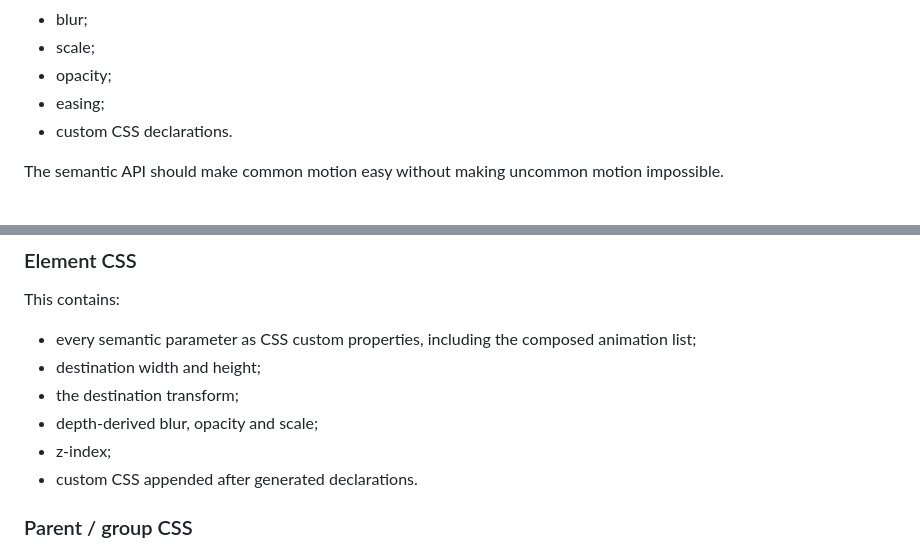
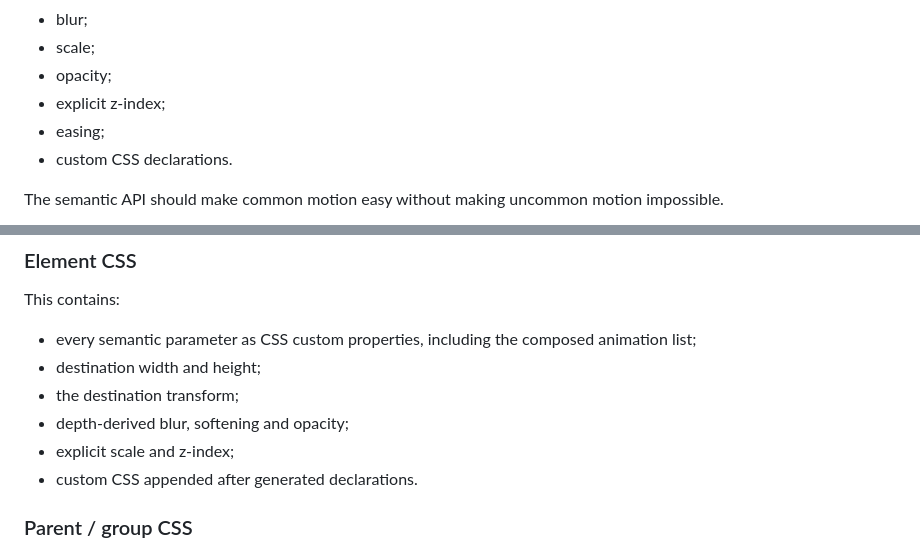
Before and after one commit to digiguru/spacial-stage, a Markdown page: README.md, 2 parts joined by grey strips. GitHub-like rendering.

```diff
--- a/README.md
+++ b/README.md
@@ -143,6 +169,7 @@ Every object/state also exposes numeric and raw-CSS escape hatches:
 - blur;
 - scale;
 - opacity;
+- explicit z-index;
 - easing;
 - custom CSS declarations.
 
@@ -159,8 +186,8 @@ This contains:
 - every semantic parameter as CSS custom properties, including the composed animation list;
 - destination width and height;
 - the destination transform;
-- depth-derived blur, opacity and scale;
-- z-index;
+- depth-derived blur, softening and opacity;
+- explicit scale and z-index;
 - custom CSS appended after generated declarations.
 
 ### Parent / group CSS
```
Also changed, not shown: other parts of README.md (+38 -12 lines).
